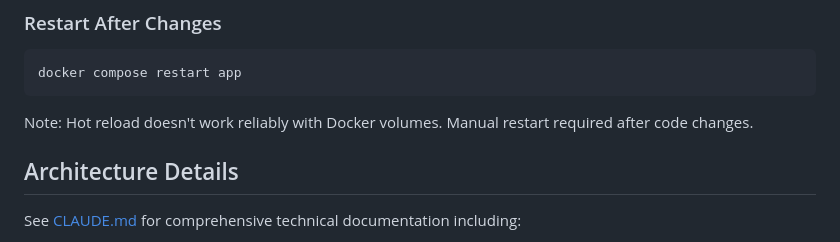
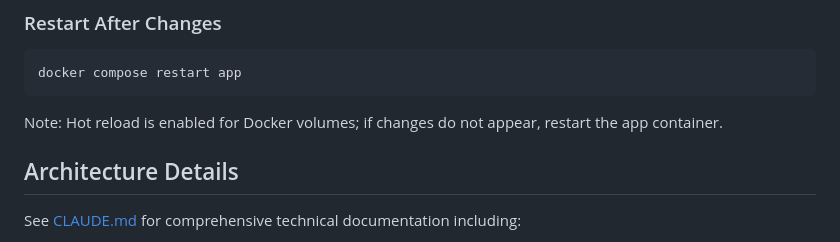
Before and after one commit to derspotter/rechtmaschine, a Markdown page: README.md, the part around the change. Rendered like a GitHub page.

Commit message:
Update hot reload docs

````diff
--- a/README.md
+++ b/README.md
@@ -162,7 +162,7 @@ docker exec -it rechtmaschine-postgres psql -U rechtmaschine -d rechtmaschine_db
 docker compose restart app
 ```
 
-Note: Hot reload doesn't work reliably with Docker volumes. Manual restart required after code changes.
+Note: Hot reload is enabled for Docker volumes; if changes do not appear, restart the app container.
 
 ## Architecture Details
 
````
Also changed, not shown: AGENTS.md (+1 -1 lines), CLAUDE.md (+1 -1 lines).
